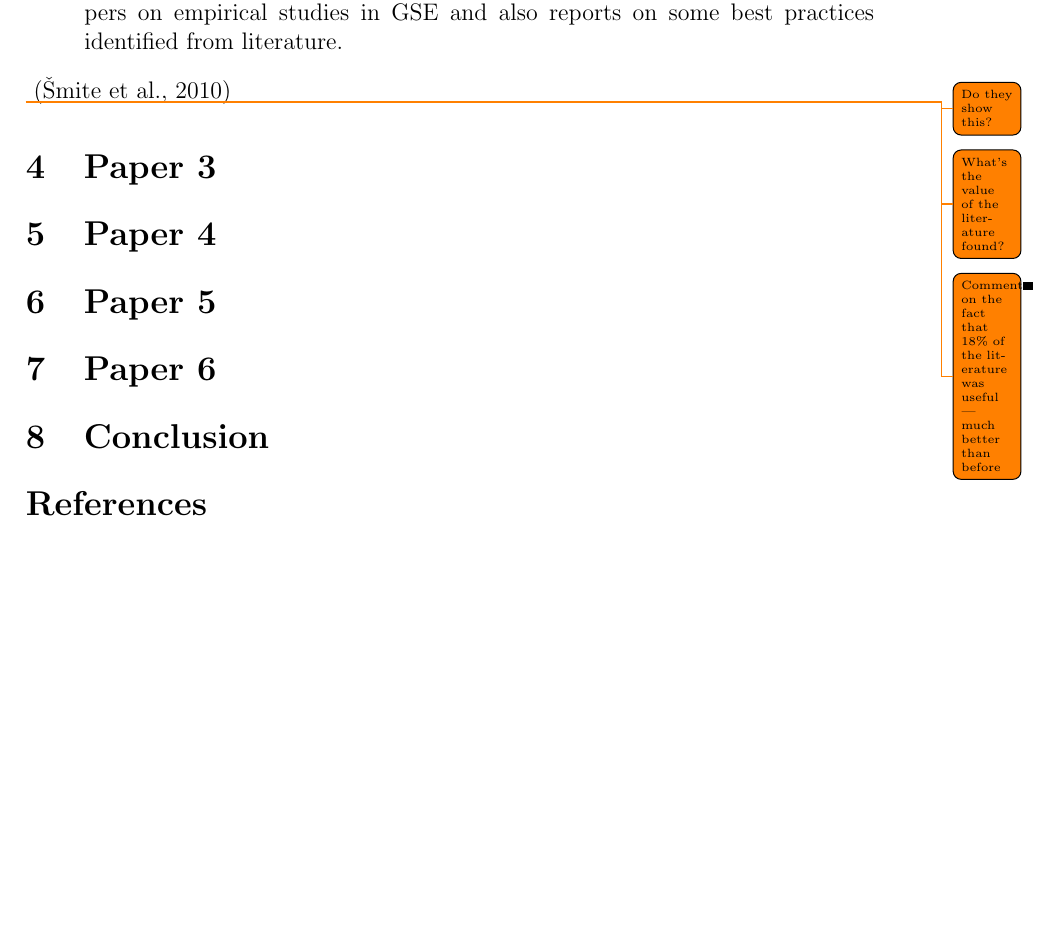
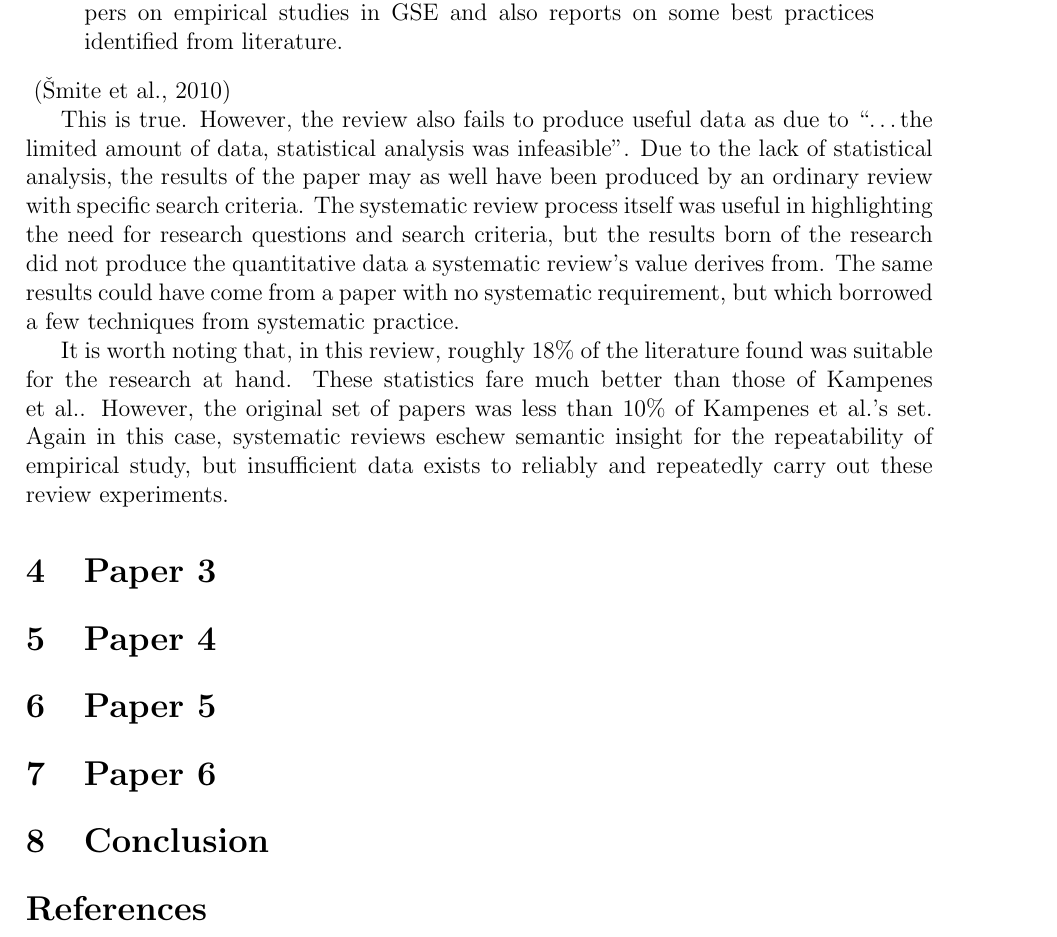
Before and after one commit to probablytom/assessed, a LaTeX paper (Level5/RMT/review.tex): part of page 4 of 5, cut so that both start at the same text, the shorter picture padded with empty space. Compiled offline with pdfLaTeX.

Commit message:
Finished Smite review first draft

```diff
--- a/Level5/RMT/review.tex
+++ b/Level5/RMT/review.tex
@@ -45,17 +45,15 @@ This does not dictate that systematic reviews should not be carried out in softw
 
 The review guidelines used were from a Kitchenham-like standard \citep{Kitchenham2007}. The authors do not give a justification for the use of a systematic technique as opposed to a regular review. However, they do note that no systematic review yet existed --- so one is inclined to suppose that the authors sought to fill the niche they had identified. \citeauthor{Smite2010} do present a useful section explaining their search method, which they admit as broad.\par
 
-
 \subsection{Suitability of Systematic Approach}
 In the paper's abstract, the authors claim that:
 \begin{displayquote}
     ...the systematic review results in several descriptive classifications of the papers on empirical studies in GSE and also reports on some best practices identified from literature.
 \end{displayquote}~\citep{Smite2010}\par
-\todo{Do they show this?}
 
-\todo{What's the value of the literature found?}
+This is true. However, the review also fails to produce useful data as due to ``\ldots{}the limited amount of data, statistical analysis was infeasible''. Due to the lack of statistical analysis, the results of the paper may as well have been produced by an ordinary review with specific search criteria. The systematic review process itself was useful in highlighting the need for research questions and search criteria, but the results born of the research did not produce the quantitative data a systematic review's value derives from. The same results could have come from a paper with no systematic requirement, but which borrowed a few techniques from systematic practice.\par
 
-\todo{Comment on the fact that 18\% of the literature was useful --- much better than before}
+It is worth noting that, in this review, roughly 18\% of the literature found was suitable for the research at hand. These statistics fare much better than those of \citeauthor{Kampenes2007}. However, the original set of papers was less than 10\% of \citeauthor{Kampenes2007}'s set. Again in this case, systematic reviews eschew semantic insight for the repeatability of empirical study, but insufficient data exists to reliably and repeatedly carry out these review experiments.\par
 
 
 \section{Paper 3}
```
Also changed, not shown: Level5/RMT/review.pdf.
